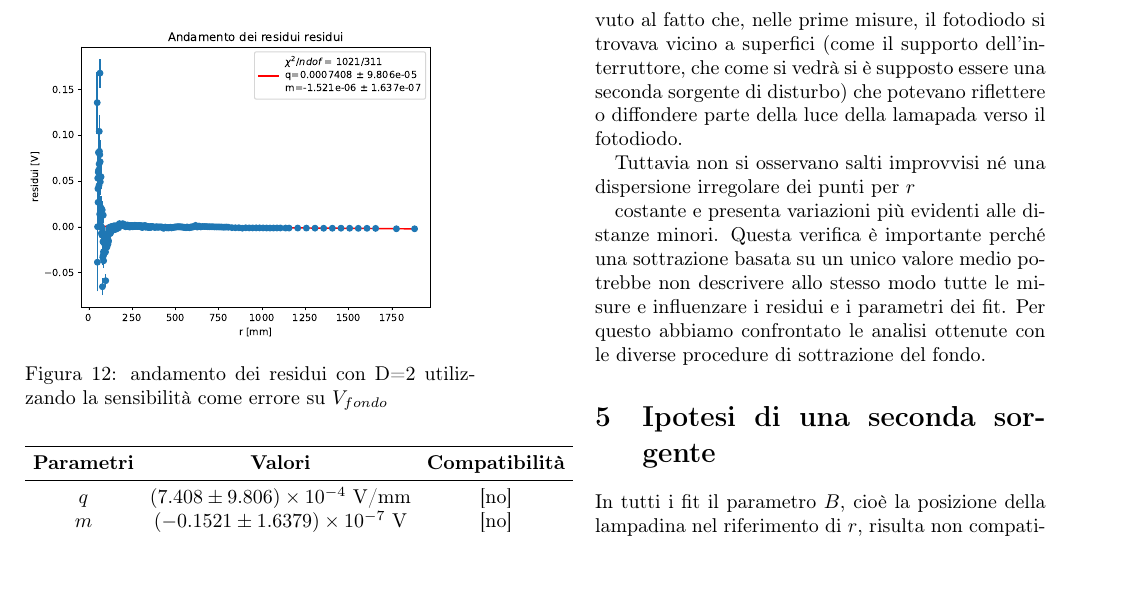
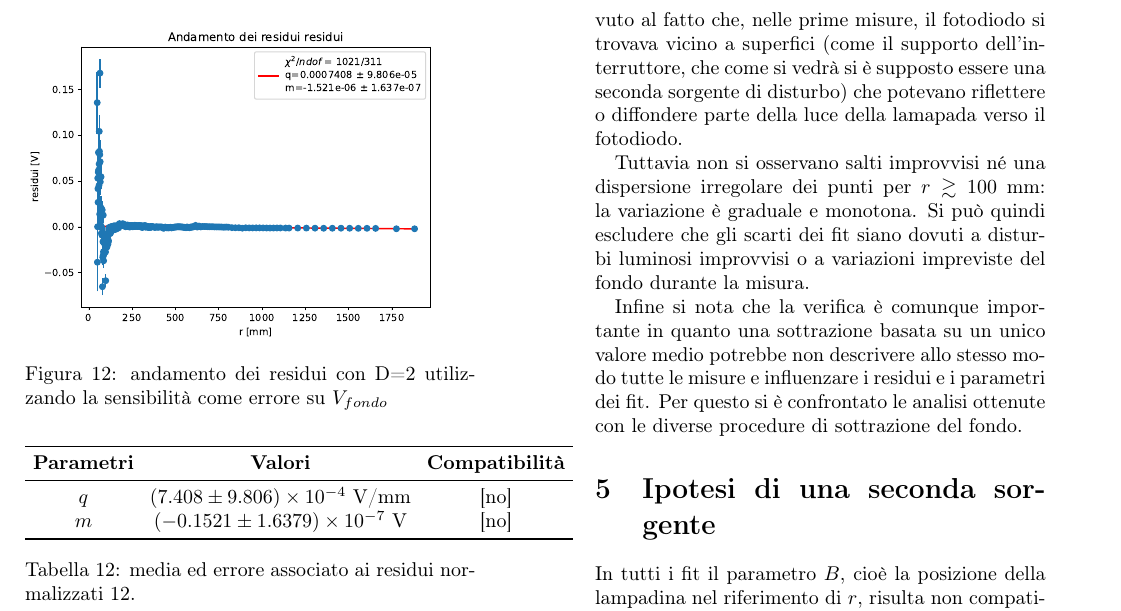
Before and after one commit to Its-mics/Laboratorio-di-Ottica, a LaTeX paper (Laboratorio/esperienza1/esperienza1.tex): part of page 7 of 8, cut so that both start at the same text, the shorter picture padded with empty space. Compiled offline with pdfLaTeX.

Commit message:
miao miao

```diff
--- a/Laboratorio/esperienza1/esperienza1.tex
+++ b/Laboratorio/esperienza1/esperienza1.tex
@@ -431,12 +431,13 @@ Le piccole variazioni a grafino visibili sono compatibili con la risoluzione del
 L'alto valore iinziale è plausibilmente dovuto al fatto che, nelle prime misure, il fotodiodo si trovava vicino a superfici (come il supporto dell’interruttore, che come si vedrà si è supposto essere una seconda sorgente di disturbo) che potevano
 riflettere o diffondere parte della luce della lamapada verso il fotodiodo.
 
-Tuttavia non si osservano salti improvvisi né una dispersione irregolare dei punti per $r$
+Tuttavia non si osservano salti improvvisi né una dispersione irregolare dei punti per $r \gtrsim 100$ mm:
+la variazione è graduale e monotona. Si può quindi escludere che gli scarti dei fit
+siano dovuti a disturbi luminosi improvvisi o a variazioni
+impreviste del fondo durante la misura.
 
-
-costante e presenta variazioni più evidenti alle distanze minori. Questa verifica è importante
-perché una sottrazione basata su un unico valore medio potrebbe non descrivere allo stesso modo
-tutte le misure e influenzare i residui e i parametri dei fit. Per questo abbiamo confrontato
+Infine si nota che la verifica è comunque importante in quanto una sottrazione basata su un unico valore medio potrebbe non descrivere allo stesso modo
+tutte le misure e influenzare i residui e i parametri dei fit. Per questo si è confrontato
 le analisi ottenute con le diverse procedure di sottrazione del fondo.
 
 
```
Also changed, not shown: Laboratorio/esperienza1/esperienza1.pdf, 3 other files.
